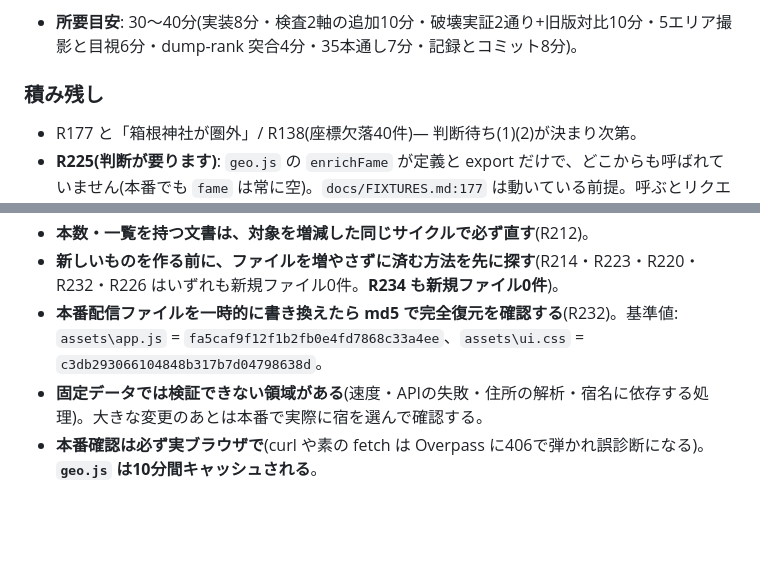
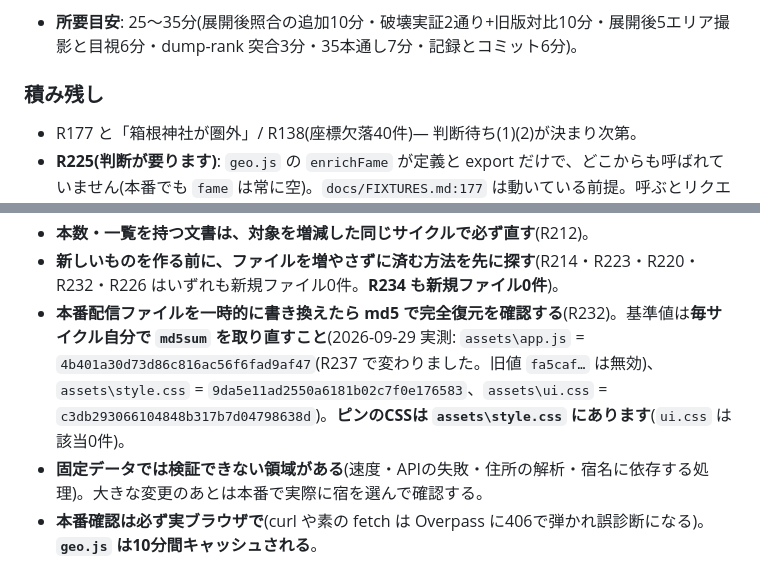
Before and after one commit to TeeR-tee/yadotabi, a Markdown page: docs/NEXT.md, 2 parts joined by grey strips. Drawn GitHub-style; blank space fills up the shorter version.

```diff
--- a/docs/NEXT.md
+++ b/docs/NEXT.md
@@ -109,5 +109,5 @@
   - **★この禁止範囲に矛盾を見つけたら、報告した上で最小限の変更で進めてよい**(R228 の教訓)。
-- **所要目安**: 30〜40分(実装8分・検査2軸の追加10分・破壊実証2通り+旧版対比10分・5エリア撮影と目視6分・dump-rank 突合4分・35本通し7分・記録とコミット8分)。
+- **所要目安**: 25〜35分(展開後照合の追加10分・破壊実証2通り+旧版対比10分・展開後5エリア撮影と目視6分・dump-rank 突合3分・35本通し7分・記録とコミット6分)。
 
 ### 積み残し
 - R177 と「箱根神社が圏外」/ R138(座標欠落40件)— 判断待ち(1)(2)が決まり次第。
@@ -134,7 +134,7 @@
 - **新しい検査・検査の変更は「わざと壊して赤くなること」まで確認する**(R218)。**本数の下限と中身の照合を別項目で持つ**。
 - **本数・一覧を持つ文書は、対象を増減した同じサイクルで必ず直す**(R212)。
 - **新しいものを作る前に、ファイルを増やさずに済む方法を先に探す**(R214・R223・R220・R232・R226 はいずれも新規ファイル0件。**R234 も新規ファイル0件**)。
-- **本番配信ファイルを一時的に書き換えたら md5 で完全復元を確認する**(R232)。基準値: `assets\app.js` = `fa5caf9f12f1b2fb0e4fd7868c33a4ee`、`assets\ui.css` = `c3db293066104848b317b7d04798638d`。
+- **本番配信ファイルを一時的に書き換えたら md5 で完全復元を確認する**(R232)。基準値は**毎サイクル自分で `md5sum` を取り直すこと**(2026-09-29 実測: `assets\app.js` = `4b401a30d73d86c816ac56f6fad9af47`(R237 で変わりました。旧値 `fa5caf…` は無効)、`assets\style.css` = `9da5e11ad2550a6181b02c7f0e176583`、`assets\ui.css` = `c3db293066104848b317b7d04798638d`)。**ピンのCSSは `assets\style.css` にあります**(`ui.css` は該当0件)。
 - **固定データでは検証できない領域がある**(速度・APIの失敗・住所の解析・宿名に依存する処理)。大きな変更のあとは本番で実際に宿を選んで確認する。
 - **本番確認は必ず実ブラウザで**(curl や素の fetch は Overpass に406で弾かれ誤診断になる)。**`geo.js` は10分間キャッシュされる**。
 - **数字を報告するときは必ず測定条件を添える**(どのエリアか/固定データか本番か/初見かキャッシュありか)。
```
Also changed, not shown: other parts of docs/NEXT.md (+32 -32 lines).
